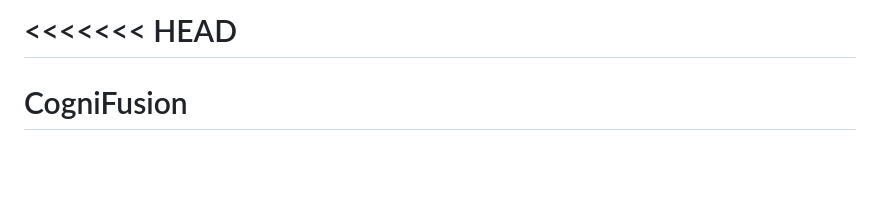
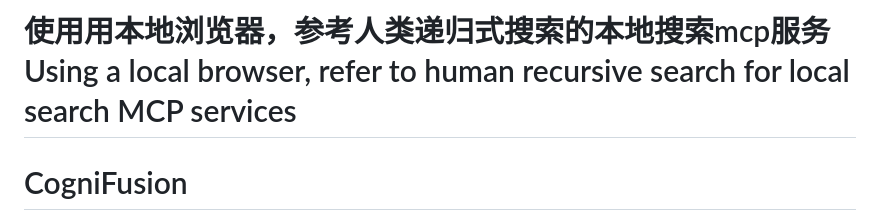
Before and after one commit to xzhaoran/CogniFusion, a Markdown page: README.md, the part around the change. GitHub-like rendering; blank space fills up the shorter version.

```diff
--- a/README.md
+++ b/README.md
@@ -1,4 +1,4 @@
-<<<<<<< HEAD
+使用用本地浏览器，参考人类递归式搜索的本地搜索mcp服务 Using a local browser, refer to human recursive search for local search MCP services
 =======
 # CogniFusion
 用本地浏览器，参考人类递归式搜索的本地搜索mcp服务
```
